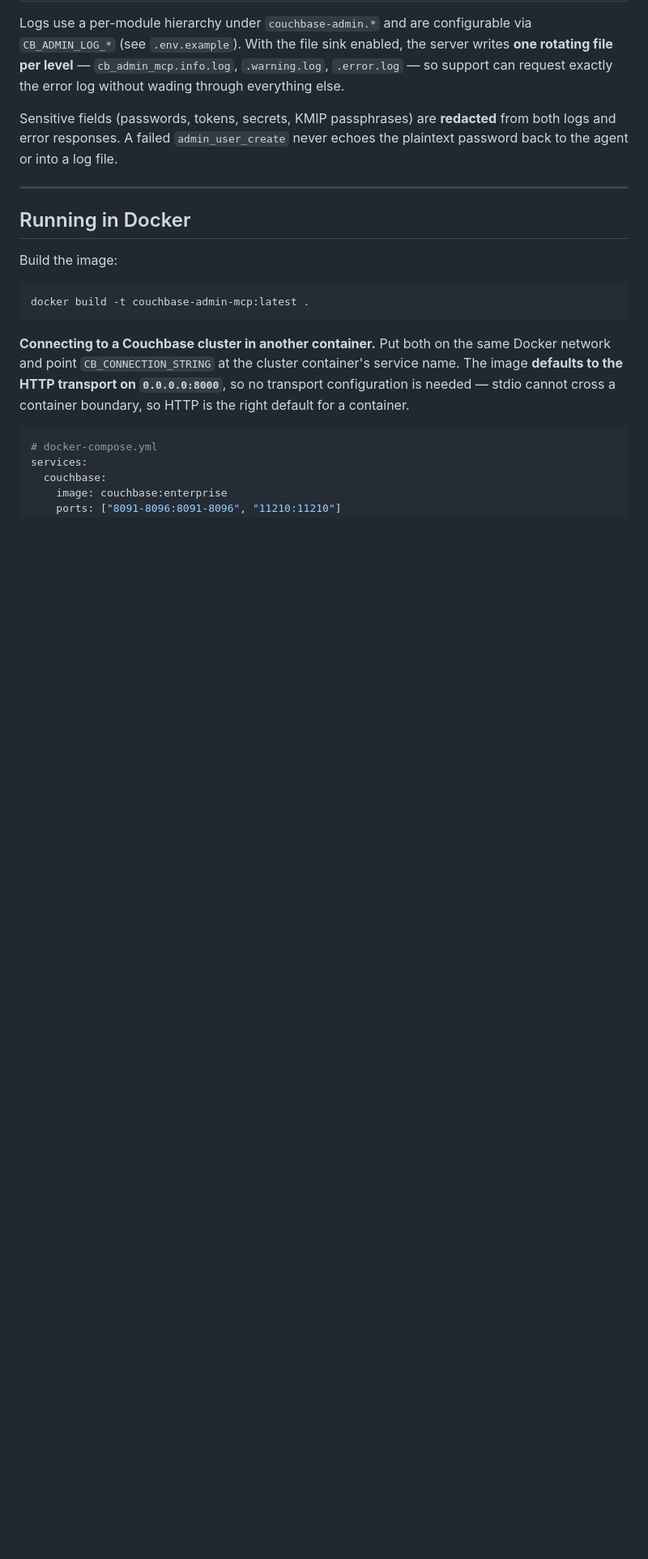
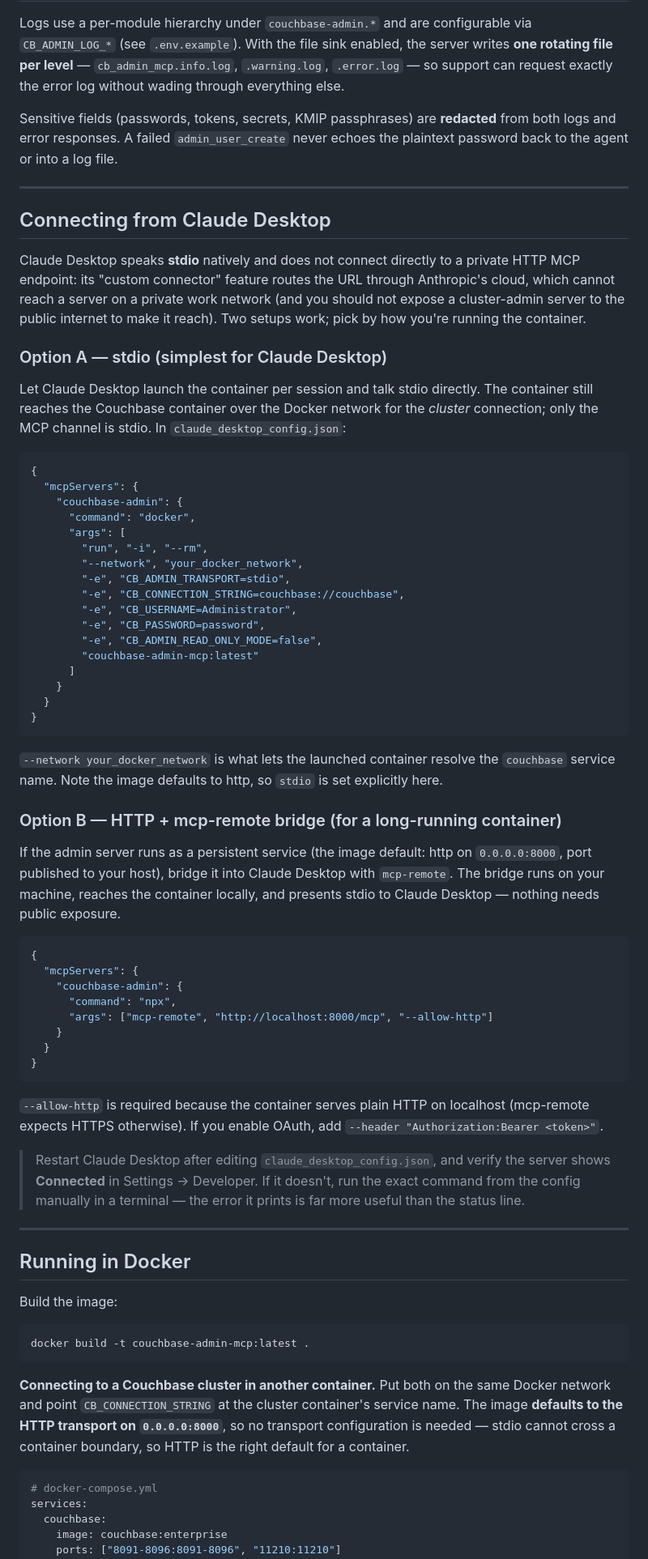
Before and after one commit to Couchbase-Ecosystem/couchbase_admin_mcp_server, a Markdown page: README.md, the part around the change. Shown at 81% size. Rendered like a GitHub page; blank space fills up the shorter version.

Commit message:
README: add Claude Desktop connection guide (stdio + mcp-remote bridge)
Claude Desktop cannot reach a private HTTP MCP endpoint directly — its custom
connector routes through Anthropic's cloud, which can't see a private work
network. Document the two setups that work:
  A) stdio — Claude Desktop launches 'docker run -i' per session with
     --network so the container resolves the couchbase service name; simplest.
  B) http + mcp-remote — bridge a long-running container's http endpoint into
     Claude Desktop locally with --allow-http; nothing needs public exposure.

Docs only. Verified: all server prints route to stderr (clean stdio protocol
stream), stdio mode loads and exposes tools.

````diff
--- a/README.md
+++ b/README.md
@@ -163,6 +163,74 @@ the plaintext password back to the agent or into a log file.
 
 ---
 
+## Connecting from Claude Desktop
+
+Claude Desktop speaks **stdio** natively and does not connect directly to a
+private HTTP MCP endpoint: its "custom connector" feature routes the URL through
+Anthropic's cloud, which cannot reach a server on a private work network (and you
+should not expose a cluster-admin server to the public internet to make it
+reach). Two setups work; pick by how you're running the container.
+
+### Option A — stdio (simplest for Claude Desktop)
+
+Let Claude Desktop launch the container per session and talk stdio directly. The
+container still reaches the Couchbase container over the Docker network for the
+*cluster* connection; only the MCP channel is stdio. In
+`claude_desktop_config.json`:
+
+```json
+{
+  "mcpServers": {
+    "couchbase-admin": {
+      "command": "docker",
+      "args": [
+        "run", "-i", "--rm",
+        "--network", "your_docker_network",
+        "-e", "CB_ADMIN_TRANSPORT=stdio",
+        "-e", "CB_CONNECTION_STRING=couchbase://couchbase",
+        "-e", "CB_USERNAME=Administrator",
+        "-e", "CB_PASSWORD=password",
+        "-e", "CB_ADMIN_READ_ONLY_MODE=false",
+        "couchbase-admin-mcp:latest"
+      ]
+    }
+  }
+}
+```
+
+`--network your_docker_network` is what lets the launched container resolve the
+`couchbase` service name. Note the image defaults to http, so `stdio` is set
+explicitly here.
+
+### Option B — HTTP + mcp-remote bridge (for a long-running container)
+
+If the admin server runs as a persistent service (the image default: http on
+`0.0.0.0:8000`, port published to your host), bridge it into Claude Desktop with
+`mcp-remote`. The bridge runs on your machine, reaches the container locally, and
+presents stdio to Claude Desktop — nothing needs public exposure.
+
+```json
+{
+  "mcpServers": {
+    "couchbase-admin": {
+      "command": "npx",
+      "args": ["mcp-remote", "http://localhost:8000/mcp", "--allow-http"]
+    }
+  }
+}
+```
+
+`--allow-http` is required because the container serves plain HTTP on localhost
+(mcp-remote expects HTTPS otherwise). If you enable OAuth, add
+`--header "Authorization:Bearer <token>"`.
+
+> Restart Claude Desktop after editing `claude_desktop_config.json`, and verify
+> the server shows **Connected** in Settings → Developer. If it doesn't, run the
+> exact command from the config manually in a terminal — the error it prints is
+> far more useful than the status line.
+
+---
+
 ## Running in Docker
 
 Build the image:
````
